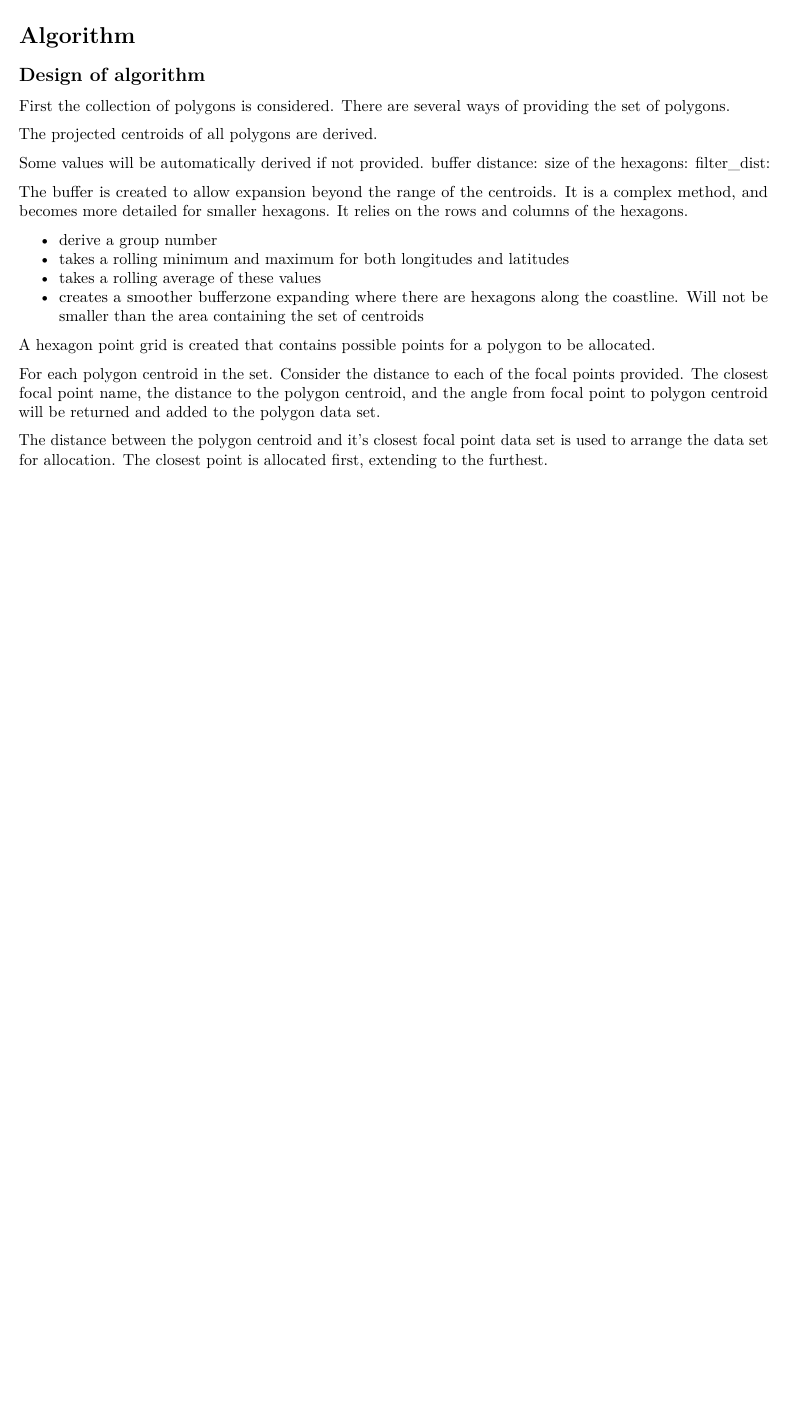
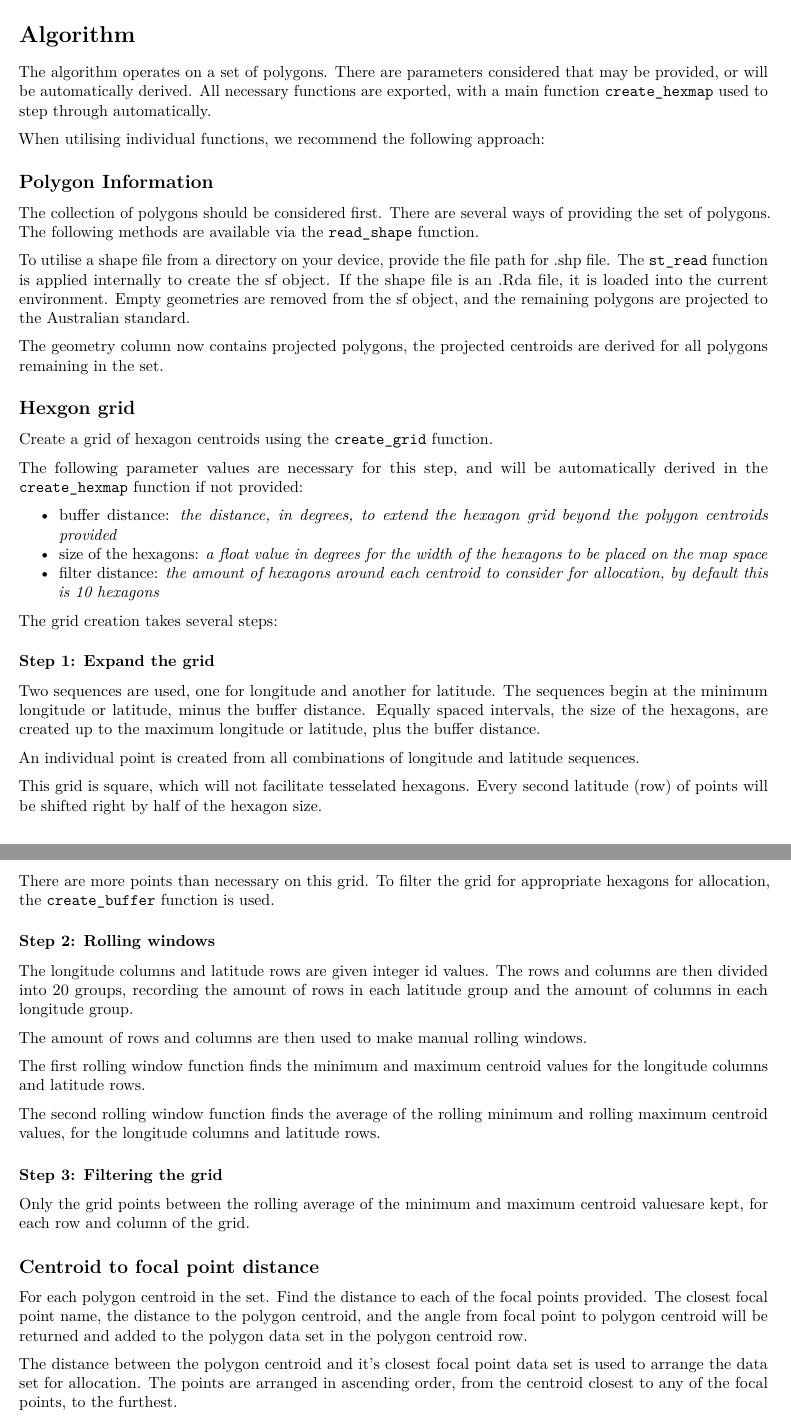
Before and after one commit to srkobakian/masters, an R Markdown document (algorithm chapter.Rmd): part of page 2 of 4 before the commit and two parts of pages 2 and 3 of 5 after it, the two joined at a grey line, cut so that both start at the same text, the shorter picture padded with empty space. Rendered offline with R 4.5, knitr and Pandoc, then LaTeX, with nearby package versions.

Commit message:
Expanded algorithm description

```diff
--- a/algorithm chapter.Rmd
+++ b/algorithm chapter.Rmd
@@ -142,33 +142,75 @@ This inspired the concept of this algorithm.
 
 # Algorithm
 
-## Design of algorithm
+The algorithm operates on a set of polygons.
+There are parameters considered that may be provided, or will be automatically derived.
+All necessary functions are exported, with a main function `create_hexmap` used to step through automatically.
 
-First the collection of polygons is considered.
+When utilising individual functions, we recommend the following approach:
+
+## Polygon Information
+
+The collection of polygons should be considered first.
 There are several ways of providing the set of polygons.
+The following methods are available via the `read_shape` function.
 
-The projected centroids of all polygons are derived.
+To utilise a shape file from a directory on your device, provide the file path for .shp file.
+The `st_read` function is applied internally to create the sf object.
+If the shape file is an .Rda file, it is loaded into the current environment.
+Empty geometries are removed from the sf object, and the remaining polygons are projected to the Australian standard.
 
+The geometry column now contains projected polygons,
+the projected centroids are derived for all polygons remaining in the set.
 
-Some values will be automatically derived if not provided.
-buffer distance:
-size of the hexagons:
-filter_dist:
+## Hexgon grid
+Create a grid of hexagon centroids using the `create_grid` function.
 
-The buffer is created to allow expansion beyond the range of the centroids.
-It is a complex method, and becomes more detailed for smaller hexagons.
-It relies on the rows and columns of the hexagons.
+The following parameter values are necessary for this step, and will be automatically derived in the `create_hexmap` function if not provided:
 
-- derive a group number
-- takes a rolling minimum and maximum for both longitudes and latitudes
-- takes a rolling average of these values
-- creates a smoother bufferzone expanding where there are hexagons along the coastline. Will not be smaller than the area containing the set of centroids
+- buffer distance: *the distance, in degrees, to extend the hexagon grid beyond the polygon centroids provided*
+- size of the hexagons: *a float value in degrees for the width of the hexagons to be placed on the map space*
+- filter distance: *the amount of hexagons around each centroid to consider for allocation, by default this is 10 hexagons*
 
-A hexagon point grid is created that contains possible points for a polygon to be allocated.
+The grid creation takes several steps:
 
+### Step 1: Expand the grid
+Two sequences are used, one for longitude and another for latitude.
+The sequences begin at the minimum longitude or latitude, minus the buffer distance.
+Equally spaced intervals, the size of the hexagons, are created up to the maximum longitude or latitude, plus the buffer distance.
 
-For each polygon centroid in the set. Consider the distance to each of the focal points provided. The closest focal point name, the distance to the polygon centroid, and the angle from focal point to polygon centroid will be returned and added to the polygon data set.
+An individual point is created from all combinations of longitude and latitude sequences.
 
-The distance between the polygon centroid and it's closest focal point data set is used to arrange the data set for allocation. The closest point is allocated first, extending to the furthest.
+This grid is square, which will not facilitate tesselated hexagons.
+Every second latitude (row) of points will be shifted right by half of the hexagon size.
 
-Allocation of all centroids then occurs. For each polygon, only unallocated hexagon points will be considered. The filter distance is then used to subset possible points to only those surrounding the the polygon centroid. Of these possible points, only those within a range of the angle are kept. This angle begins at 30 degrees.
+There are more points than necessary on this grid.
+To filter the grid for appropriate hexagons for allocation,
+the `create_buffer` function is used.
+
+### Step 2: Rolling windows
+The longitude columns and latitude rows are given integer id values.
+The rows and columns are then divided into 20 groups,
+recording the amount of rows in each latitude group and the amount of columns in each longitude group.
+
+The amount of rows and columns are then used to make manual rolling windows.
+
+The first rolling window function finds the minimum and maximum centroid values for the longitude columns and latitude rows.
+
+The second rolling window function finds the average of the rolling minimum and rolling maximum centroid values, for the longitude columns and latitude rows.
+
+<!--
+Figure of rolling window construction
+-->
+
+### Step 3: Filtering the grid
+Only the grid points between the rolling average of the minimum and maximum centroid valuesare kept, for each row and column of the grid.
+
+<!--
+Grid point figure
+-->
+
+## Centroid to focal point distance
+
+For each polygon centroid in the set. Find the distance to each of the focal points provided. The closest focal point name, the distance to the polygon centroid, and the angle from focal point to polygon centroid will be returned and added to the polygon data set in the polygon centroid row.
+
+The distance between the polygon centroid and it's closest focal point data set is used to arrange the data set for allocation. The points are arranged in ascending order, from the centroid closest to any of the focal points, to the furthest.
```
Also changed, not shown: progress.md (+1 -0 lines), algorithm_chapter.pdf, progress.html, algorithm chapter.Rmd (18 more changed lines).
